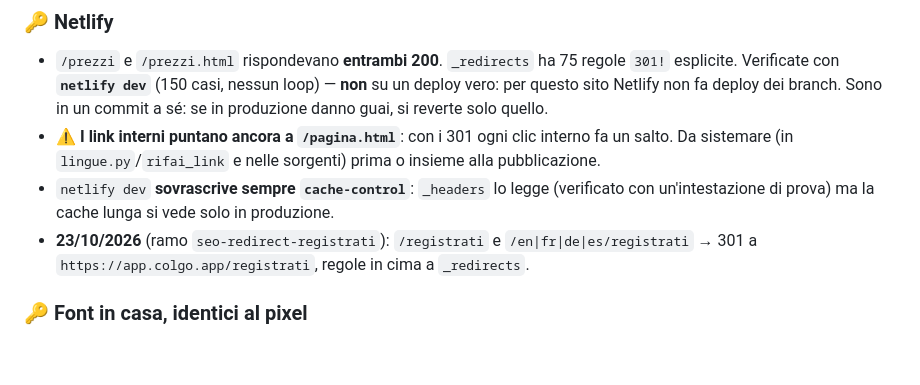
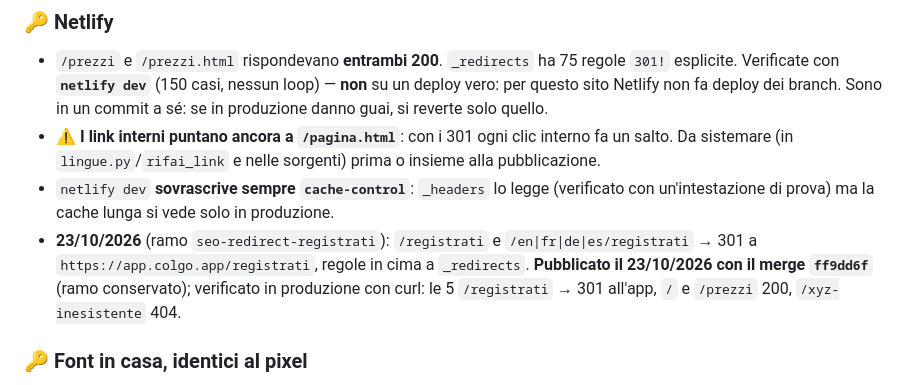
Before and after one commit to filippo820/colgo-site, a Markdown page: CLAUDE.md, the part around the change. GitHub-like rendering; blank space fills up the shorter version.

Commit message:
Diario: redirect di /registrati pubblicato (merge ff9dd6f)
Co-Authored-By: Claude Opus 5.5 <noreply@anthropic.com>

```diff
--- a/CLAUDE.md
+++ b/CLAUDE.md
@@ -170,7 +170,7 @@ fare. `og:locale:alternate` e l'alt tradotto li scrive `lingue.py`.
 - `netlify dev` **sovrascrive sempre `cache-control`**: `_headers` lo legge
   (verificato con un'intestazione di prova) ma la cache lunga si vede solo in
   produzione.
-- **23/10/2026** (ramo `seo-redirect-registrati`): `/registrati` e `/en|fr|de|es/registrati` → 301 a `https://app.colgo.app/registrati`, regole in cima a `_redirects`.
+- **23/10/2026** (ramo `seo-redirect-registrati`): `/registrati` e `/en|fr|de|es/registrati` → 301 a `https://app.colgo.app/registrati`, regole in cima a `_redirects`. **Pubblicato il 23/10/2026 con il merge `ff9dd6f`** (ramo conservato); verificato in produzione con curl: le 5 `/registrati` → 301 all'app, `/` e `/prezzi` 200, `/xyz-inesistente` 404.
 
 ### 🔑 Font in casa, identici al pixel
 Google serve **font variabili**: 9 file in tutto, non 18 statici. Usati quelli
```
